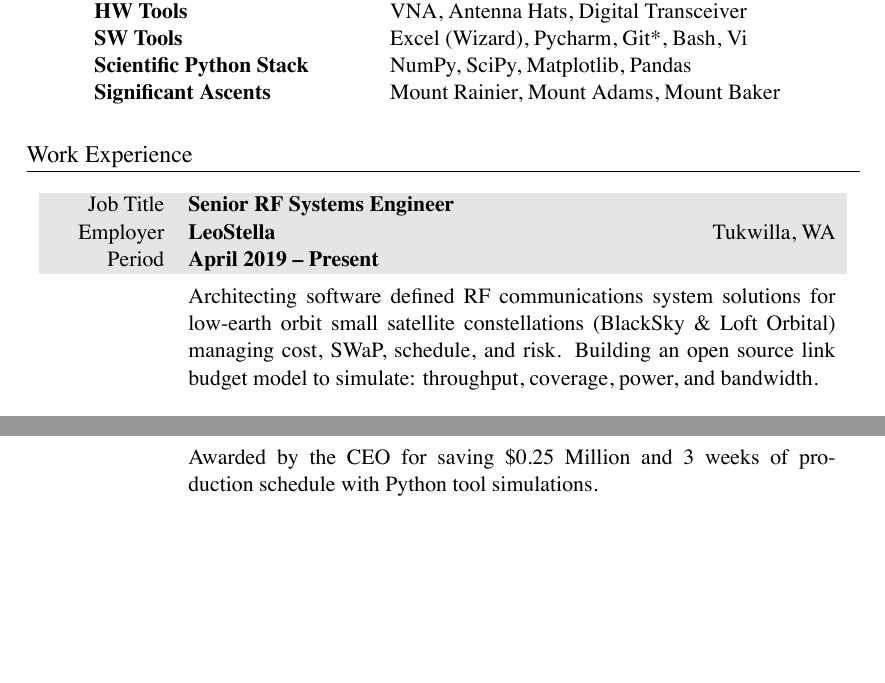
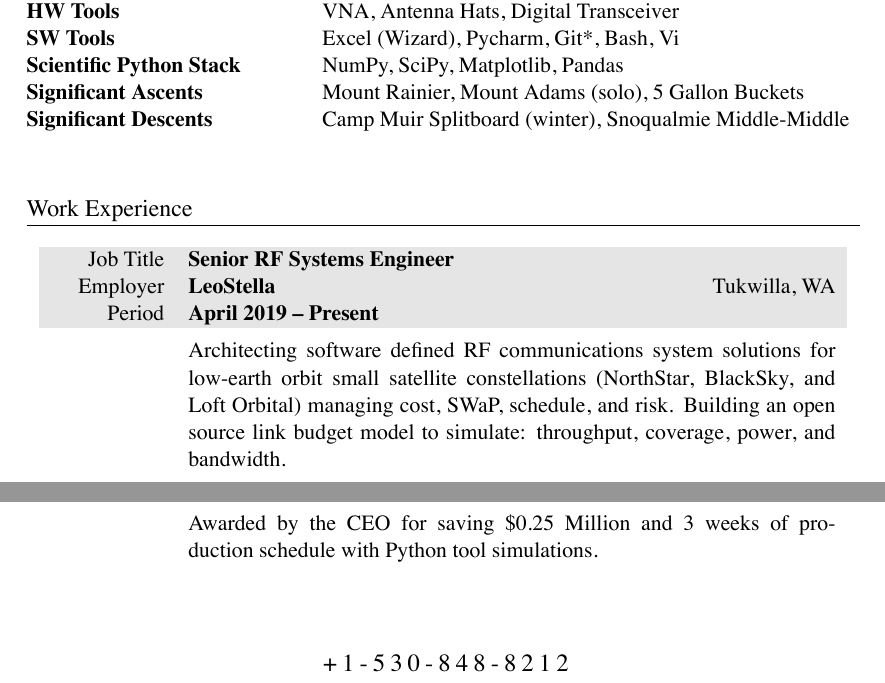
Before and after one commit to markopfell/life, a LaTeX CV (work/resume/mark_opfell,resume.tex): two parts of pages 1 and 2 of 2 before the commit and two parts of pages 1 and 2 of 3 after it, joined at a grey line, cut so that both start at the same text, the shorter picture padded with empty space. The pictures show the PDF file work/resume/mark_opfell,resume.pdf that the author committed with the source.

Commit message:
Cleaned up significant a/descents

```diff
--- a/work/resume/mark_opfell,resume.tex
+++ b/work/resume/mark_opfell,resume.tex
@@ -60,7 +60,8 @@ Programming Languages & Python, VBA\\
 HW Tools & VNA, Antenna Hats, Digital Transceiver\\
 SW Tools & Excel (Wizard), Pycharm, Git*, Bash, Vi\\
 Scientific Python Stack & NumPy, SciPy, Matplotlib, Pandas \\
-Significant Ascents & Mount Rainier, Mount Adams, Mount Baker
+Significant Ascents & Mount Rainier, Mount Adams (solo), 5 Gallon Buckets \\
+Significant Descents & Camp Muir Splitboard (winter), Snoqualmie Middle-Middle \\
 \\
 \end{tabular}
 
@@ -74,7 +75,7 @@ Significant Ascents & Mount Rainier, Mount Adams, Mount Baker
 %total yearly compensation:$115k + 10k bonus + 0k bonus,, Senior RF Engineer, company_size=40
 &
 \vspace{-0.15 cm}
-Architecting software defined RF communications system solutions for low-earth orbit small satellite constellations (BlackSky \& Loft Orbital) managing cost, SWaP, schedule, and risk.  Building an open source link budget model to simulate: throughput, coverage, power, and bandwidth.
+Architecting software defined RF communications system solutions for low-earth orbit small satellite constellations (NorthStar, BlackSky, and Loft Orbital) managing cost, SWaP, schedule, and risk.  Building an open source link budget model to simulate: throughput, coverage, power, and bandwidth.
 \newline
 \newline
 Flowed top-level GPS RF system self-compatibility requirements to a filter design. Implemented design by researching and simulating parts, and then laid out the RF section on a mixed signal PCB.  Validated and characterized calibrated RF response with a network analyzer over temperature extremes.
```
Also changed, not shown: work/resume/mark_opfell,resume.pdf.
